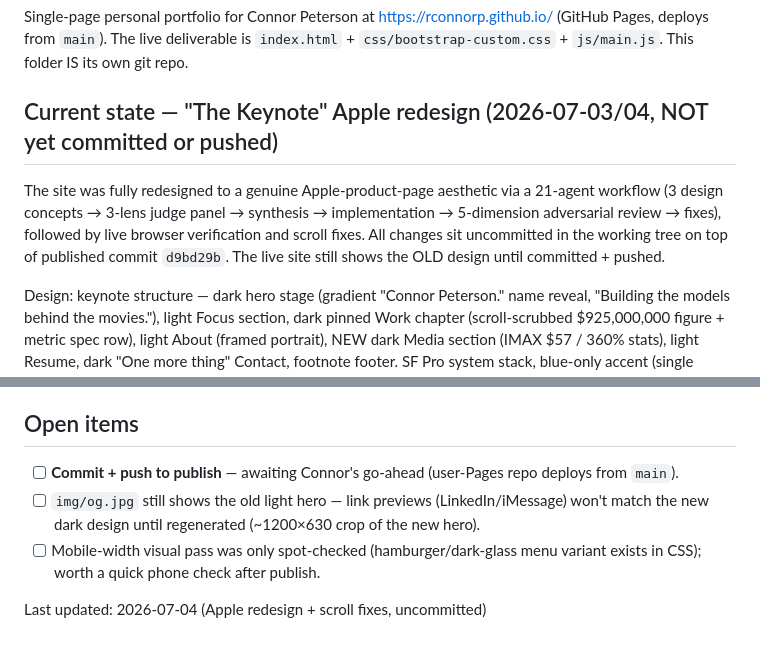
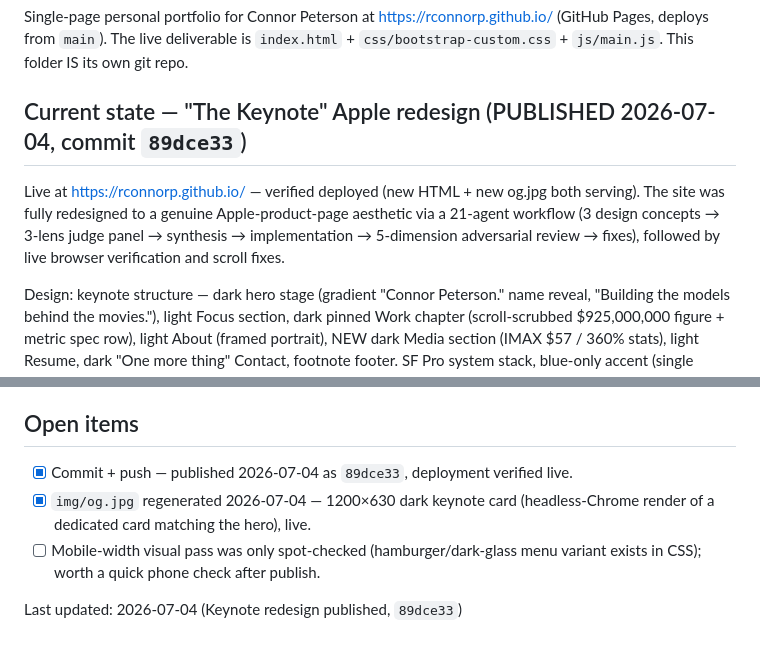
Before and after one commit to rconnorp/rconnorp.github.io, a Markdown page: PROJECT_STATUS.md, 2 parts joined by grey strips. Drawn GitHub-style.

Commit message:
Update PROJECT_STATUS: redesign published
Co-Authored-By: Claude Fable 5 <noreply@anthropic.com>
Claude-Session: https://claude.ai/code/session_01AKMYDEyd8aZNB8MTAUFsPo

```diff
--- a/PROJECT_STATUS.md
+++ b/PROJECT_STATUS.md
@@ -3,8 +3,8 @@
 ## What this is
 Single-page personal portfolio for Connor Peterson at https://rconnorp.github.io/ (GitHub Pages, deploys from `main`). The live deliverable is `index.html` + `css/bootstrap-custom.css` + `js/main.js`. This folder IS its own git repo.
 
-## Current state — "The Keynote" Apple redesign (2026-07-03/04, NOT yet committed or pushed)
-The site was fully redesigned to a genuine Apple-product-page aesthetic via a 21-agent workflow (3 design concepts → 3-lens judge panel → synthesis → implementation → 5-dimension adversarial review → fixes), followed by live browser verification and scroll fixes. All changes sit uncommitted in the working tree on top of published commit `d9bd29b`. The live site still shows the OLD design until committed + pushed.
+## Current state — "The Keynote" Apple redesign (PUBLISHED 2026-07-04, commit `89dce33`)
+Live at https://rconnorp.github.io/ — verified deployed (new HTML + new og.jpg both serving). The site was fully redesigned to a genuine Apple-product-page aesthetic via a 21-agent workflow (3 design concepts → 3-lens judge panel → synthesis → implementation → 5-dimension adversarial review → fixes), followed by live browser verification and scroll fixes.
 
 Design: keynote structure — dark hero stage (gradient "Connor Peterson." name reveal, "Building the models behind the movies."), light Focus section, dark pinned Work chapter (scroll-scrubbed $925,000,000 figure + metric spec row), light About (framed portrait), NEW dark Media section (IMAX $57 / 360% stats), light Resume, dark "One more thing" Contact, footnote footer. SF Pro system stack, blue-only accent (single pink→violet note in Media), noise-textured dark stages, glass nav that adapts light/dark per section.
 
@@ -25,8 +25,8 @@ Design: keynote structure — dark hero stage (gradient "Connor Peterson." name
   Verified in Chrome: all six nav anchors land correctly; zero console errors; $925M scrub, reveals, glass nav, light/dark sections all render as designed.
 
 ## Open items
-- [ ] **Commit + push to publish** — awaiting Connor's go-ahead (user-Pages repo deploys from `main`).
-- [ ] `img/og.jpg` still shows the old light hero — link previews (LinkedIn/iMessage) won't match the new dark design until regenerated (~1200×630 crop of the new hero).
+- [x] Commit + push — published 2026-07-04 as `89dce33`, deployment verified live.
+- [x] `img/og.jpg` regenerated 2026-07-04 — 1200×630 dark keynote card (headless-Chrome render of a dedicated card matching the hero), live.
 - [ ] Mobile-width visual pass was only spot-checked (hamburger/dark-glass menu variant exists in CSS); worth a quick phone check after publish.
 
-Last updated: 2026-07-04 (Apple redesign + scroll fixes, uncommitted)
+Last updated: 2026-07-04 (Keynote redesign published, `89dce33`)
```
